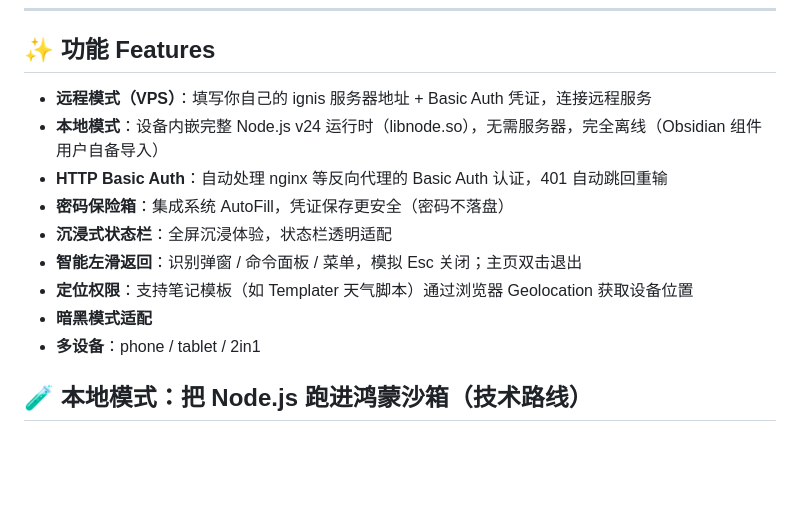
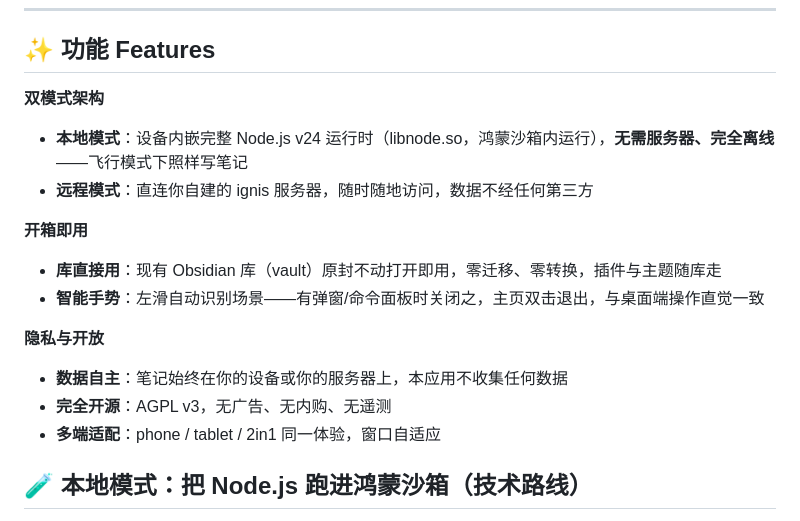
Before and after one commit to Linnnkkk/Vitreus-harmony, a Markdown page: README.md, the part around the change. Rendered like a GitHub page; blank space fills up the shorter version.

Commit message:
docs: Features 重写——删自降身段的琐碎项，按价值分层
删掉：HTTP Basic Auth/密码保险箱/沉浸式状态栏/定位权限/暗黑模式
（系统级或实现细节，列出来反而显得没东西）
重组为三层：
- 双模式架构（本地离线=核心卖点提前，'飞行模式照样写笔记'）
- 开箱即用（库直接用+智能手势）
- 隐私与开放（数据自主/完全开源/多端）

```diff
--- a/README.md
+++ b/README.md
@@ -19,15 +19,21 @@ Vitreus 并非 Obsidian 官方客户端，而是一个**兼容层 / 运行环境
 
 ## ✨ 功能 Features
 
-- **远程模式（VPS）**：填写你自己的 ignis 服务器地址 + Basic Auth 凭证，连接远程服务
-- **本地模式**：设备内嵌完整 Node.js v24 运行时（libnode.so），无需服务器，完全离线（Obsidian 组件用户自备导入）
-- **HTTP Basic Auth**：自动处理 nginx 等反向代理的 Basic Auth 认证，401 自动跳回重输
-- **密码保险箱**：集成系统 AutoFill，凭证保存更安全（密码不落盘）
-- **沉浸式状态栏**：全屏沉浸体验，状态栏透明适配
-- **智能左滑返回**：识别弹窗 / 命令面板 / 菜单，模拟 Esc 关闭；主页双击退出
-- **定位权限**：支持笔记模板（如 Templater 天气脚本）通过浏览器 Geolocation 获取设备位置
-- **暗黑模式适配**
-- **多设备**：phone / tablet / 2in1
+**双模式架构**
+
+- **本地模式**：设备内嵌完整 Node.js v24 运行时（libnode.so，鸿蒙沙箱内运行），**无需服务器、完全离线**——飞行模式下照样写笔记
+- **远程模式**：直连你自建的 ignis 服务器，随时随地访问，数据不经任何第三方
+
+**开箱即用**
+
+- **库直接用**：现有 Obsidian 库（vault）原封不动打开即用，零迁移、零转换，插件与主题随库走
+- **智能手势**：左滑自动识别场景——有弹窗/命令面板时关闭之，主页双击退出，与桌面端操作直觉一致
+
+**隐私与开放**
+
+- **数据自主**：笔记始终在你的设备或你的服务器上，本应用不收集任何数据
+- **完全开源**：AGPL v3，无广告、无内购、无遥测
+- **多端适配**：phone / tablet / 2in1 同一体验，窗口自适应
 
 ## 🧪 本地模式：把 Node.js 跑进鸿蒙沙箱（技术路线）
 
```
